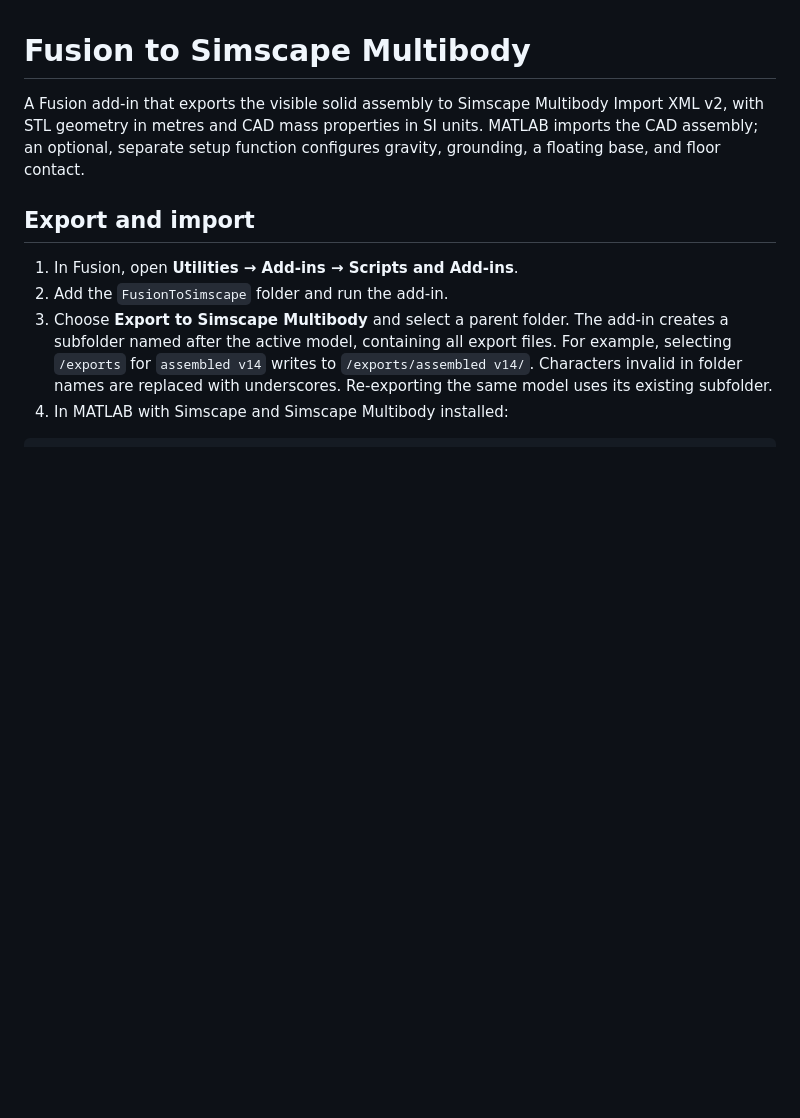
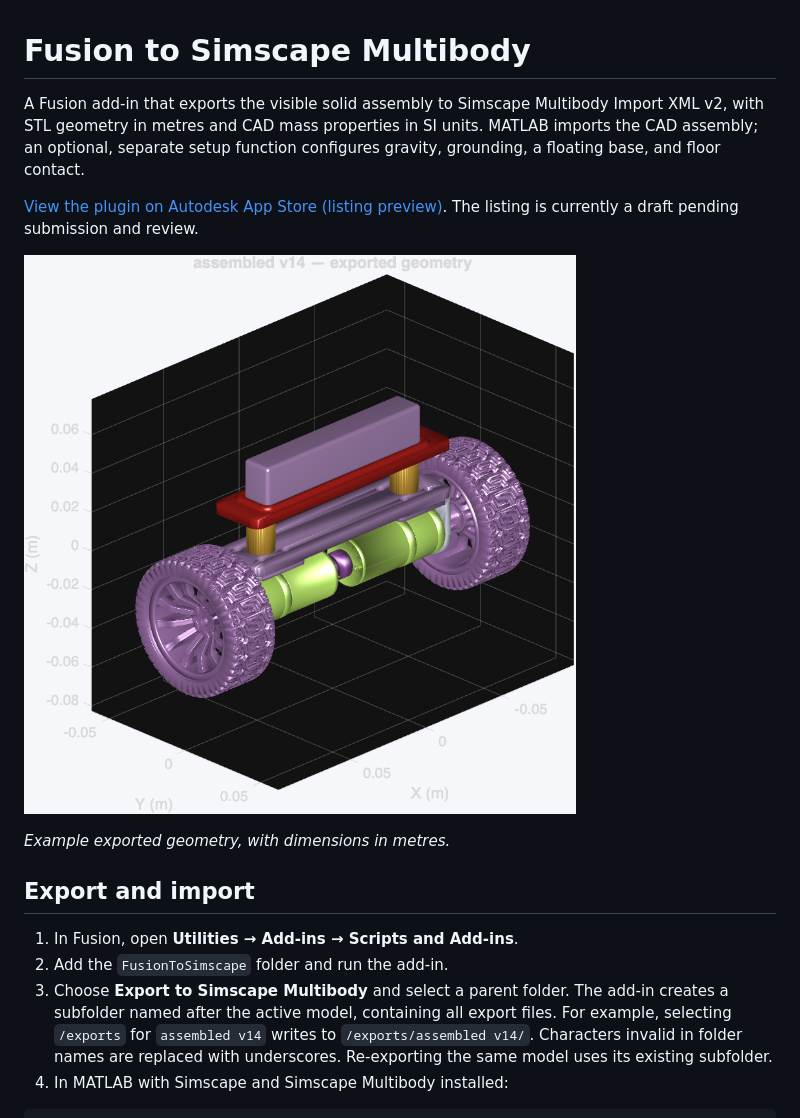
Before and after one commit to Omar-Salem/fusion_to_simscape, a Markdown page: README.md, the part around the change. Rendered like a GitHub page; pictures changed too: docs/images/balancing-robot-export.png (added); blank space fills up the shorter version.

Commit message:
Add App Store preview link and export screenshot to README

```diff
--- a/README.md
+++ b/README.md
@@ -4,6 +4,13 @@ A Fusion add-in that exports the visible solid assembly to Simscape Multibody
 Import XML v2, with STL geometry in metres and CAD mass properties in SI units.
 MATLAB imports the CAD assembly; an optional, separate setup function configures
 gravity, grounding, a floating base, and floor contact.
+
+[View the plugin on Autodesk App Store (listing preview)](https://apps.autodesk.com/FUSION/en/Detail/Index?id=2055834698447565780&appLang=en&os=Mac&mode=preview).
+The listing is currently a draft pending submission and review.
+
+![Balancing-robot assembly exported from Fusion, preserving component colours and placement](docs/images/balancing-robot-export.png)
+
+*Example exported geometry, with dimensions in metres.*
 
 ## Export and import
 
```
